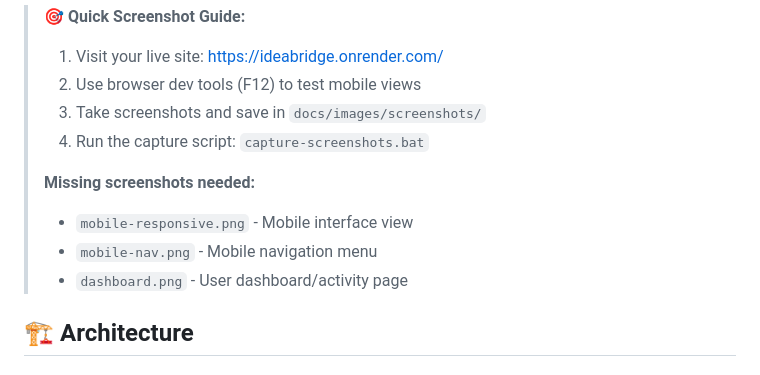
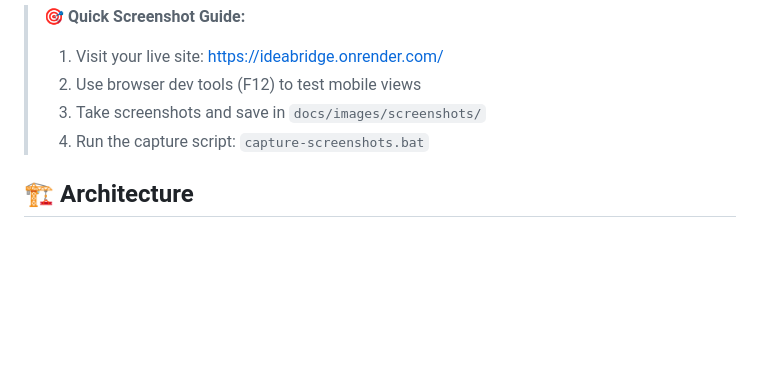
Before and after one commit to navadeep0508/IdeaBridge, a Markdown page: README.md, the part around the change. GitHub-like rendering; blank space fills up the shorter version.

```diff
--- a/README.md
+++ b/README.md
@@ -78,11 +78,7 @@ Visit the live application: **[https://ideabridge.onrender.com/](https://ideabri
 > 3. Take screenshots and save in `docs/images/screenshots/`
 > 4. Run the capture script: `capture-screenshots.bat`
 >
-> **Missing screenshots needed:**
-> - `mobile-responsive.png` - Mobile interface view
-> - `mobile-nav.png` - Mobile navigation menu
-> - `dashboard.png` - User dashboard/activity page
-
+>
 ## 🏗️ Architecture
 
 ### System Architecture
```
